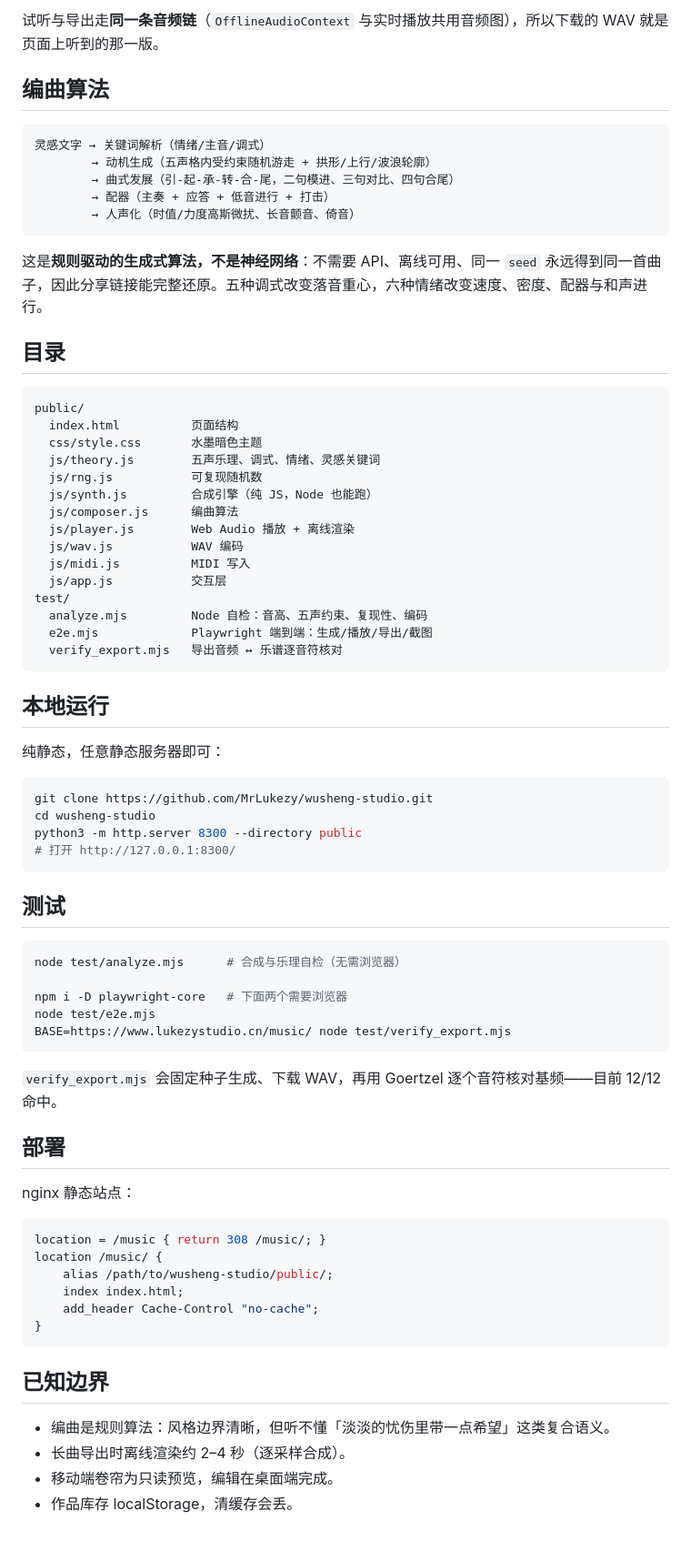
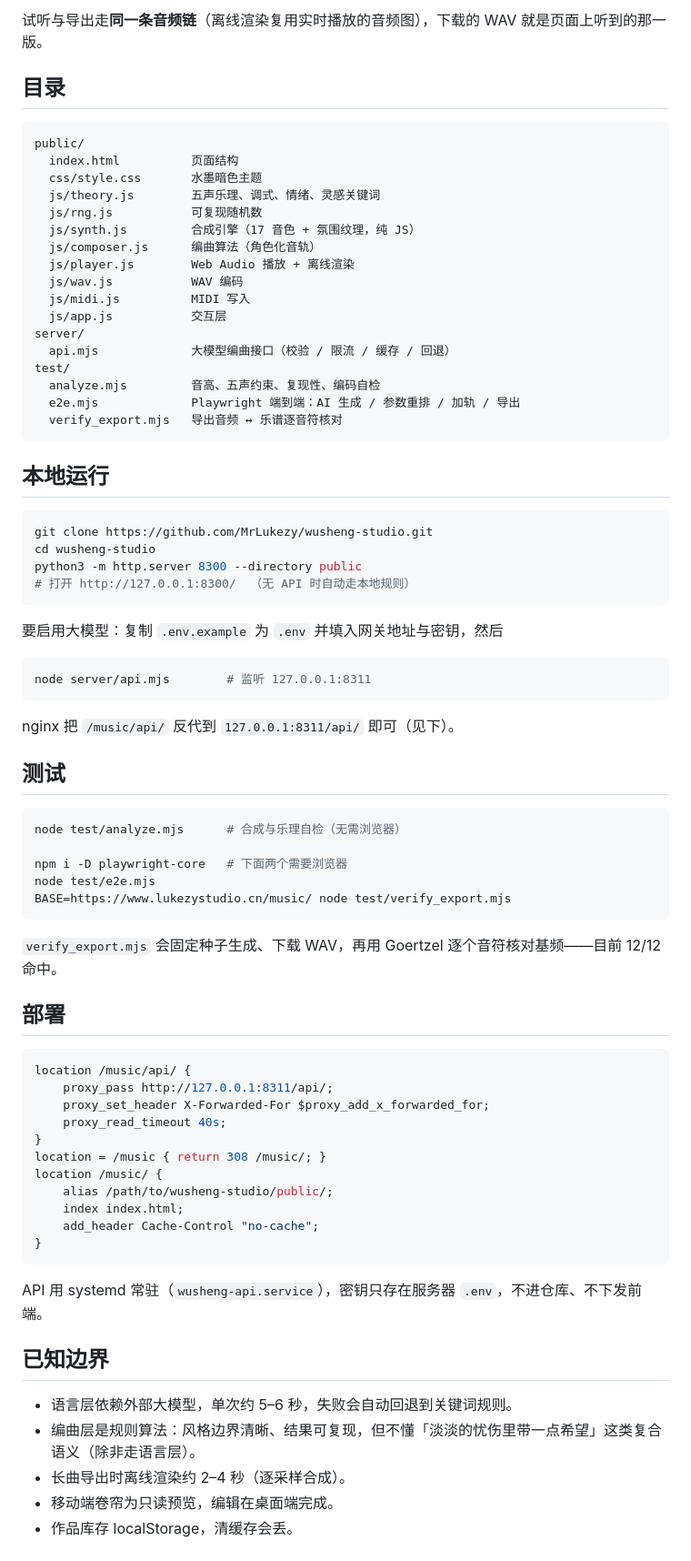
Before and after one commit to MrLukezy/wusheng-studio, a Markdown page: README.md, the part around the change printed below. Shown: that part at 91% size. Rendered like a GitHub page.

````diff
--- a/README.md
+++ b/README.md
@@ -31,17 +48,5 @@
 
-试听与导出走**同一条音频链**（`OfflineAudioContext` 与实时播放共用音频图），所以下载的 WAV 就是页面上听到的那一版。
-
-## 编曲算法
-
-```
-灵感文字 → 关键词解析（情绪/主音/调式）
-        → 动机生成（五声格内受约束随机游走 + 拱形/上行/波浪轮廓）
-        → 曲式发展（引-起-承-转-合-尾，二句模进、三句对比、四句合尾）
-        → 配器（主奏 + 应答 + 低音进行 + 打击）
-        → 人声化（时值/力度高斯微扰、长音颤音、倚音）
-```
-
-这是**规则驱动的生成式算法，不是神经网络**：不需要 API、离线可用、同一 `seed` 永远得到同一首曲子，因此分享链接能完整还原。五种调式改变落音重心，六种情绪改变速度、密度、配器与和声进行。
+试听与导出走**同一条音频链**（离线渲染复用实时播放的音频图），下载的 WAV 就是页面上听到的那一版。
 
 ## 目录
 
@@ -51,28 +56,36 @@ public/
   css/style.css       水墨暗色主题
   js/theory.js        五声乐理、调式、情绪、灵感关键词
   js/rng.js           可复现随机数
-  js/synth.js         合成引擎（纯 JS，Node 也能跑）
-  js/composer.js      编曲算法
+  js/synth.js         合成引擎（17 音色 + 氛围纹理，纯 JS）
+  js/composer.js      编曲算法（角色化音轨）
   js/player.js        Web Audio 播放 + 离线渲染
   js/wav.js           WAV 编码
   js/midi.js          MIDI 写入
   js/app.js           交互层
+server/
+  api.mjs             大模型编曲接口（校验 / 限流 / 缓存 / 回退）
 test/
-  analyze.mjs         Node 自检：音高、五声约束、复现性、编码
-  e2e.mjs             Playwright 端到端：生成/播放/导出/截图
+  analyze.mjs         音高、五声约束、复现性、编码自检
+  e2e.mjs             Playwright 端到端：AI 生成 / 参数重排 / 加轨 / 导出
   verify_export.mjs   导出音频 ↔ 乐谱逐音符核对
 ```
 
 ## 本地运行
 
-纯静态，任意静态服务器即可：
-
 ```bash
 git clone https://github.com/MrLukezy/wusheng-studio.git
 cd wusheng-studio
 python3 -m http.server 8300 --directory public
-# 打开 http://127.0.0.1:8300/
+# 打开 http://127.0.0.1:8300/  （无 API 时自动走本地规则）
 ```
+
+要启用大模型：复制 `.env.example` 为 `.env` 并填入网关地址与密钥，然后
+
+```bash
+node server/api.mjs        # 监听 127.0.0.1:8311
+```
+
+nginx 把 `/music/api/` 反代到 `127.0.0.1:8311/api/` 即可（见下）。
 
 ## 测试
 
@@ -88,9 +101,12 @@ BASE=https://www.lukezystudio.cn/music/ node test/verify_export.mjs
 
 ## 部署
 
-nginx 静态站点：
-
 ```nginx
+location /music/api/ {
+    proxy_pass http://127.0.0.1:8311/api/;
+    proxy_set_header X-Forwarded-For $proxy_add_x_forwarded_for;
+    proxy_read_timeout 40s;
+}
 location = /music { return 308 /music/; }
 location /music/ {
     alias /path/to/wusheng-studio/public/;
@@ -99,9 +115,12 @@ location /music/ {
 }
 ```
 
+API 用 systemd 常驻（`wusheng-api.service`），密钥只存在服务器 `.env`，不进仓库、不下发前端。
+
 ## 已知边界
 
-- 编曲是规则算法：风格边界清晰，但听不懂「淡淡的忧伤里带一点希望」这类复合语义。
+- 语言层依赖外部大模型，单次约 5–6 秒，失败会自动回退到关键词规则。
+- 编曲层是规则算法：风格边界清晰、结果可复现，但不懂「淡淡的忧伤里带一点希望」这类复合语义（除非走语言层）。
 - 长曲导出时离线渲染约 2–4 秒（逐采样合成）。
 - 移动端卷帘为只读预览，编辑在桌面端完成。
 - 作品库存 localStorage，清缓存会丢。
````
Also changed, not shown: other parts of README.md (+28 -11 lines), docs/screenshot-desktop.png, docs/screenshot-mobile.png, 14 other files.
